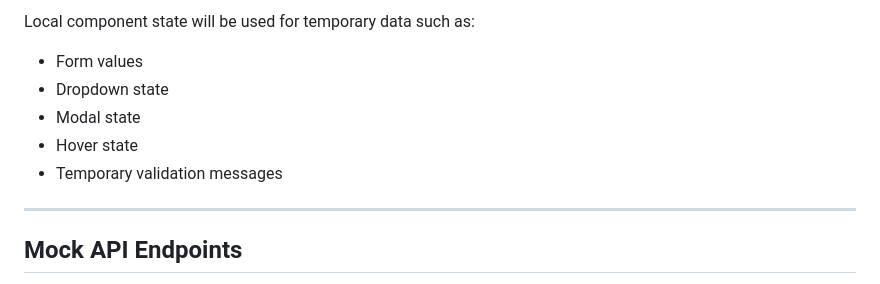
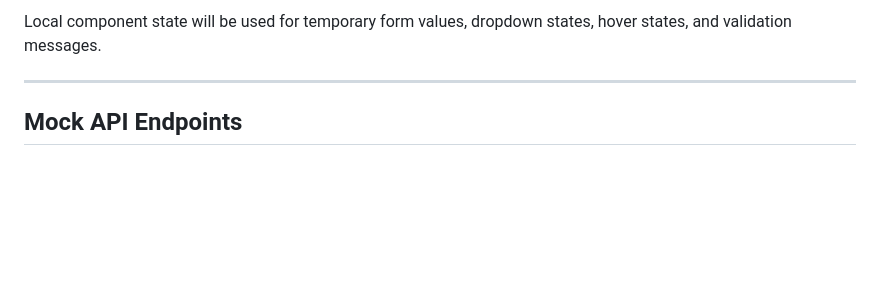
Before and after one commit to mohitkorodiyabece-bit/prodesk-capstone-taskmatrix, a Markdown page: README.md, the part around one of its changes. GitHub-like rendering; blank space fills up the shorter version.

````diff
--- a/README.md
+++ b/README.md
@@ -647,12 +690,6 @@ Global State
 ```
 
-Local component state will be used for temporary data such as:
-
-- Form values
-- Dropdown state
-- Modal state
-- Hover state
-- Temporary validation messages
+Local component state will be used for temporary form values, dropdown states, hover states, and validation messages.
 
 ---
 
````
Also changed, not shown: other parts of README.md (+81 -38 lines).
